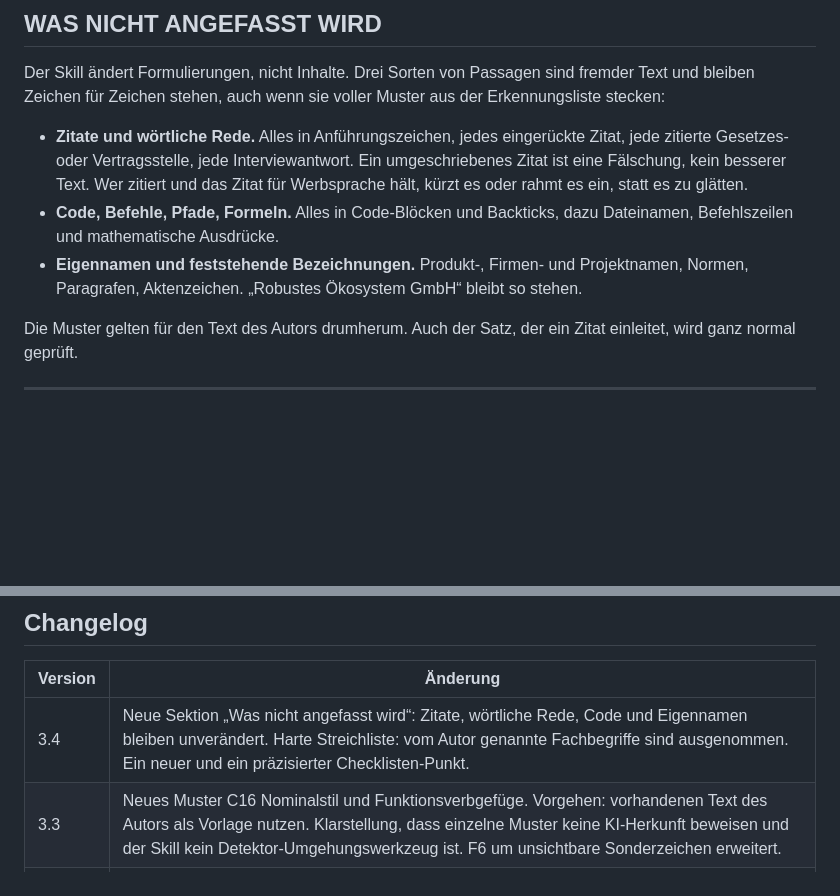
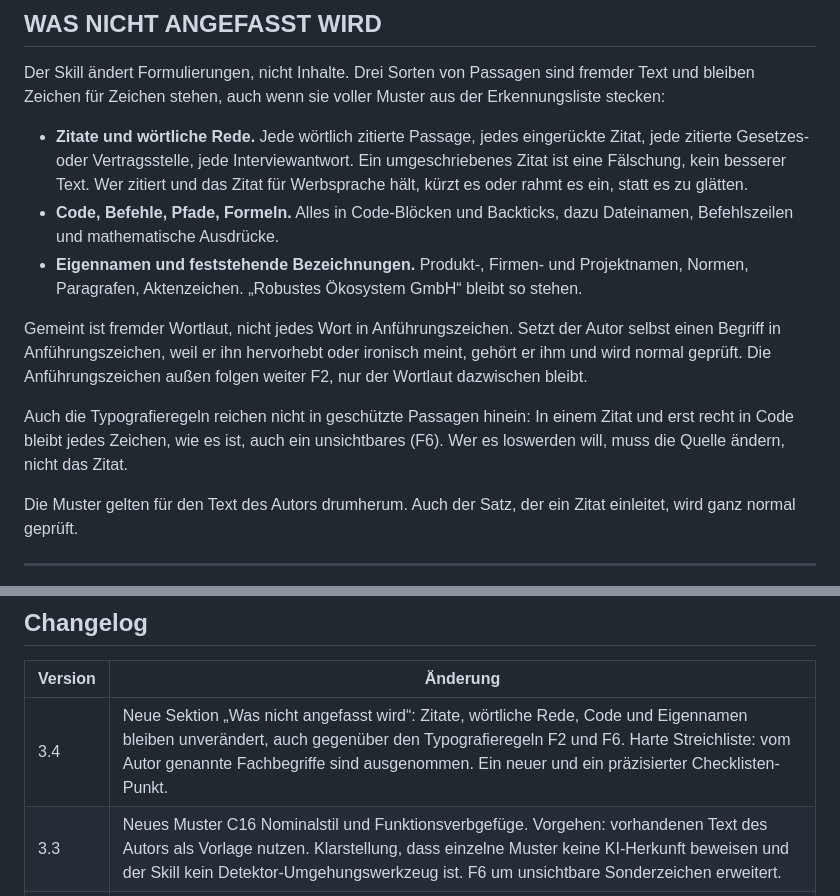
Before and after one commit to GodModeAI2025/AI-humanizer, a Markdown page: README.md, 2 parts joined by grey strips. GitHub-like rendering; blank space fills up the shorter version.

```diff
--- a/README.md
+++ b/README.md
@@ -35,9 +35,13 @@ Kein einzelnes Muster beweist, dass ein Text von einer KI stammt. Viele Signalw
 
 Der Skill ändert Formulierungen, nicht Inhalte. Drei Sorten von Passagen sind fremder Text und bleiben Zeichen für Zeichen stehen, auch wenn sie voller Muster aus der Erkennungsliste stecken:
 
-- **Zitate und wörtliche Rede.** Alles in Anführungszeichen, jedes eingerückte Zitat, jede zitierte Gesetzes- oder Vertragsstelle, jede Interviewantwort. Ein umgeschriebenes Zitat ist eine Fälschung, kein besserer Text. Wer zitiert und das Zitat für Werbsprache hält, kürzt es oder rahmt es ein, statt es zu glätten.
+- **Zitate und wörtliche Rede.** Jede wörtlich zitierte Passage, jedes eingerückte Zitat, jede zitierte Gesetzes- oder Vertragsstelle, jede Interviewantwort. Ein umgeschriebenes Zitat ist eine Fälschung, kein besserer Text. Wer zitiert und das Zitat für Werbsprache hält, kürzt es oder rahmt es ein, statt es zu glätten.
 - **Code, Befehle, Pfade, Formeln.** Alles in Code-Blöcken und Backticks, dazu Dateinamen, Befehlszeilen und mathematische Ausdrücke.
 - **Eigennamen und feststehende Bezeichnungen.** Produkt-, Firmen- und Projektnamen, Normen, Paragrafen, Aktenzeichen. „Robustes Ökosystem GmbH“ bleibt so stehen.
+
+Gemeint ist fremder Wortlaut, nicht jedes Wort in Anführungszeichen. Setzt der Autor selbst einen Begriff in Anführungszeichen, weil er ihn hervorhebt oder ironisch meint, gehört er ihm und wird normal geprüft. Die Anführungszeichen außen folgen weiter F2, nur der Wortlaut dazwischen bleibt.
+
+Auch die Typografieregeln reichen nicht in geschützte Passagen hinein: In einem Zitat und erst recht in Code bleibt jedes Zeichen, wie es ist, auch ein unsichtbares (F6). Wer es loswerden will, muss die Quelle ändern, nicht das Zitat.
 
 Die Muster gelten für den Text des Autors drumherum. Auch der Satz, der ein Zitat einleitet, wird ganz normal geprüft.
 
@@ -762,7 +766,7 @@ Nur den überarbeiteten Text ausgeben. Keine Erklärungen, keine Kommentare, kei
 
 | Version | Änderung |
 |---------|----------|
-| 3.4 | Neue Sektion „Was nicht angefasst wird“: Zitate, wörtliche Rede, Code und Eigennamen bleiben unverändert. Harte Streichliste: vom Autor genannte Fachbegriffe sind ausgenommen. Ein neuer und ein präzisierter Checklisten-Punkt. |
+| 3.4 | Neue Sektion „Was nicht angefasst wird“: Zitate, wörtliche Rede, Code und Eigennamen bleiben unverändert, auch gegenüber den Typografieregeln F2 und F6. Harte Streichliste: vom Autor genannte Fachbegriffe sind ausgenommen. Ein neuer und ein präzisierter Checklisten-Punkt. |
 | 3.3 | Neues Muster C16 Nominalstil und Funktionsverbgefüge. Vorgehen: vorhandenen Text des Autors als Vorlage nutzen. Klarstellung, dass einzelne Muster keine KI-Herkunft beweisen und der Skill kein Detektor-Umgehungswerkzeug ist. F6 um unsichtbare Sonderzeichen erweitert. |
 | 3.2 | Muster nach Kategorien A bis G statt fortlaufender Nummer, doppelte Nummer 6 behoben. Rund 40 neue Muster aus dem Regelwerk „KI-Sprachmuster im Deutschen vermeiden“: Business-Adjektive, „sauber“, abstrakte Nutzenwörter, übersetztes Englisch, magische Adverbien, Demonstrativketten, künstliche Kausalität, ungefragter Einwand, Kurzsatzdramaturgie, aphoristische Gegensatzpaare, Liste im Trenchcoat, fraktale Zusammenfassungen, gleichbleibende Flughöhe, Verdünnung, Doppelung, vage Zuschreibungen, erfundene Konzeptetiketten, vernünftige Mitte, Zeitgeistphrasen, Analogie-Reflex, performative Ehrlichkeit, Überschriften- und Fettdruckmuster, Meta-Überschriften, Büromail-Bauplan, Textsammlungen. Trennung in harte Streichliste und Dichtesignale, gewöhnliche deutsche Wörter aus dem Verbot entfernt. Gedankenstrich-Regel korrigiert: Geviertstrich raus, Halbgeviertstrich ist korrektes Deutsch. Schließende Anführungszeichen im ganzen Dokument korrigiert. Leitplanken für die Persönlichkeits-Sektion. |
 | 3.1 | Werbsprache wieder eingebaut (aus v2.0); Sycophantischer Ton; Deutsche Anführungszeichen ergänzt |
```
Also changed, not shown: skill.md (+6 -2 lines).
